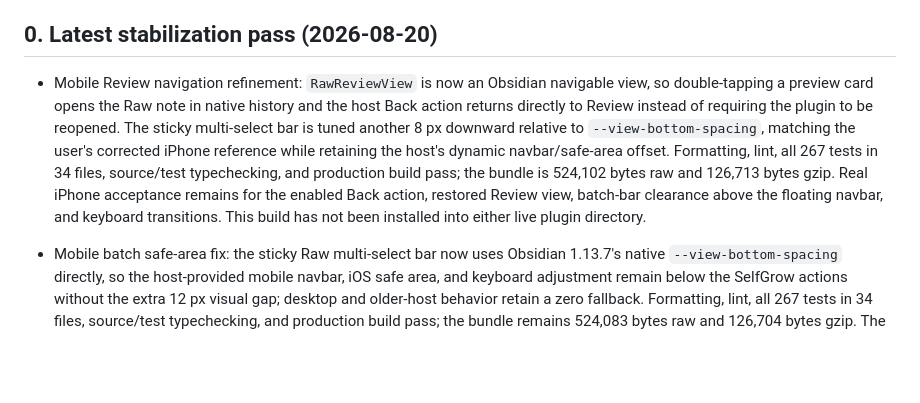
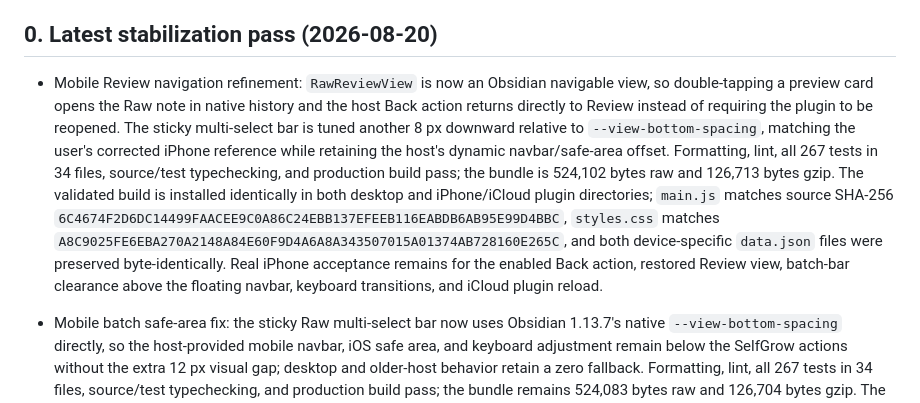
Before and after one commit to Deeenia/SelfGrow, a Markdown page: project_status.md, the part around the change. Drawn GitHub-style; blank space fills up the shorter version.

Commit message:
docs: record mobile review navigation install

```diff
--- a/project_status.md
+++ b/project_status.md
@@ -6,7 +6,7 @@ Current phase: V5 feature development complete — stabilization, tuning, and bu
 
 ## 0. Latest stabilization pass (2026-08-20)
 
-- Mobile Review navigation refinement: `RawReviewView` is now an Obsidian navigable view, so double-tapping a preview card opens the Raw note in native history and the host Back action returns directly to Review instead of requiring the plugin to be reopened. The sticky multi-select bar is tuned another 8 px downward relative to `--view-bottom-spacing`, matching the user's corrected iPhone reference while retaining the host's dynamic navbar/safe-area offset. Formatting, lint, all 267 tests in 34 files, source/test typechecking, and production build pass; the bundle is 524,102 bytes raw and 126,713 bytes gzip. Real iPhone acceptance remains for the enabled Back action, restored Review view, batch-bar clearance above the floating navbar, and keyboard transitions. This build has not been installed into either live plugin directory.
+- Mobile Review navigation refinement: `RawReviewView` is now an Obsidian navigable view, so double-tapping a preview card opens the Raw note in native history and the host Back action returns directly to Review instead of requiring the plugin to be reopened. The sticky multi-select bar is tuned another 8 px downward relative to `--view-bottom-spacing`, matching the user's corrected iPhone reference while retaining the host's dynamic navbar/safe-area offset. Formatting, lint, all 267 tests in 34 files, source/test typechecking, and production build pass; the bundle is 524,102 bytes raw and 126,713 bytes gzip. The validated build is installed identically in both desktop and iPhone/iCloud plugin directories; `main.js` matches source SHA-256 `6C4674F2D6DC14499FAACEE9C0A86C24EBB137EFEEB116EABDB6AB95E99D4BBC`, `styles.css` matches `A8C9025FE6EBA270A2148A84E60F9D4A6A8A343507015A01374AB728160E265C`, and both device-specific `data.json` files were preserved byte-identically. Real iPhone acceptance remains for the enabled Back action, restored Review view, batch-bar clearance above the floating navbar, keyboard transitions, and iCloud plugin reload.
 
 - Mobile batch safe-area fix: the sticky Raw multi-select bar now uses Obsidian 1.13.7's native `--view-bottom-spacing` directly, so the host-provided mobile navbar, iOS safe area, and keyboard adjustment remain below the SelfGrow actions without the extra 12 px visual gap; desktop and older-host behavior retain a zero fallback. Formatting, lint, all 267 tests in 34 files, source/test typechecking, and production build pass; the bundle remains 524,083 bytes raw and 126,704 bytes gzip. The user-tuned build is installed identically in both desktop and iPhone/iCloud plugin directories; `styles.css` matches source SHA-256 `7310579BB9A75CC80FF7C8AAA85C877051B5151E7F901BFB1D34724F6379C047`, and both device-specific `data.json` files were preserved byte-identically. Real iPhone acceptance remains for the visible batch bar immediately above the floating Obsidian navbar with and without the keyboard after iCloud plugin reload.
 
```
